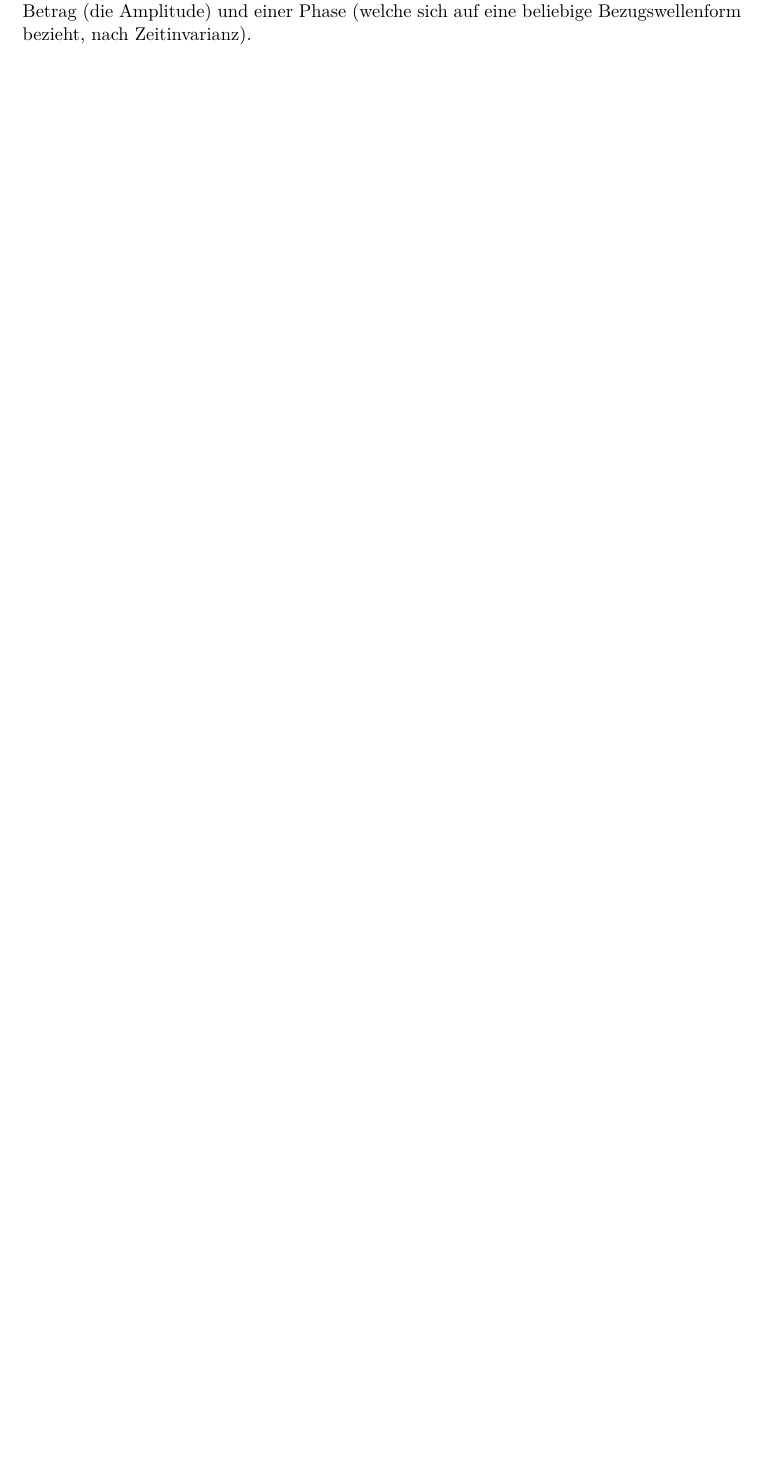
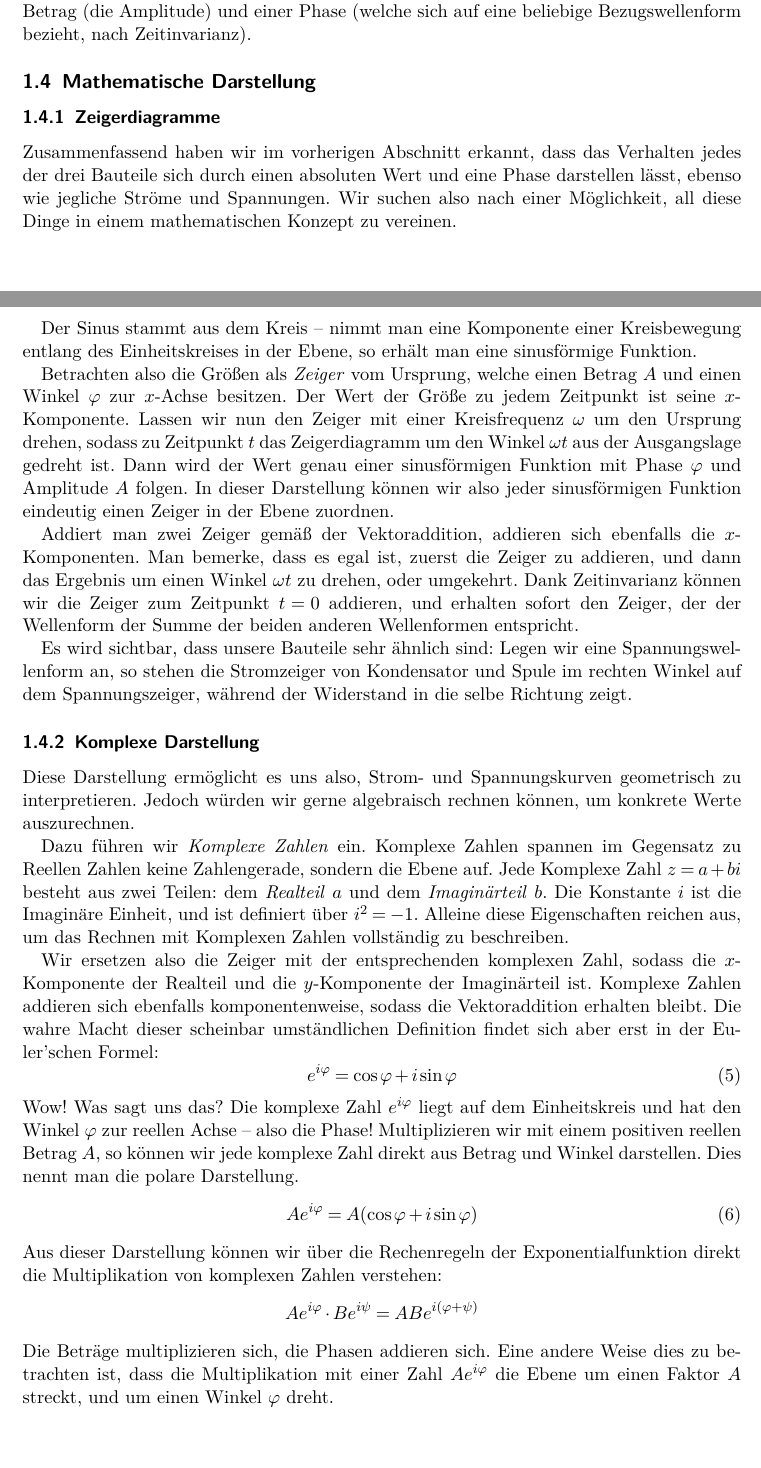
Before and after one commit to nodatapoints/orpheus_wechselstrom, a LaTeX document (script/script.tex, which reads script/Teil1.tex): part of page 3 of 10 before the commit and two parts of pages 3 and 4 of 12 after it, the two joined at a grey line, cut so that both start at the same text, the shorter picture padded with empty space. Compiled offline with pdfLaTeX.

Commit message:
darstellung

```diff
--- a/script/Teil1.tex
+++ b/script/Teil1.tex
@@ -134,3 +137,57 @@ Kombinationen von Sinen ebenfalls eine Sinusform gleicher Frequenz ergeben. Demn
 fester Kreisfrequenz $\omega$ ebenfalls jegliche Strom- und Spannungsformen ausgezeichnet durch einen Betrag (die
 Amplitude) und einer Phase (welche sich auf eine beliebige Bezugswellenform bezieht, nach Zeitinvarianz).
 
+\subsection{Mathematische Darstellung}
+\subsubsection{Zeigerdiagramme}
+Zusammenfassend haben wir im vorherigen Abschnitt erkannt, dass das Verhalten jedes der drei Bauteile sich durch einen
+absoluten Wert und eine Phase darstellen lässt, ebenso wie jegliche Ströme und Spannungen. Wir suchen also nach einer
+Möglichkeit, all diese Dinge in einem mathematischen Konzept zu vereinen.
+
+Der Sinus stammt aus dem Kreis -- nimmt man eine Komponente einer Kreisbewegung entlang des Einheitskreises in der
+Ebene, so erhält man eine sinusförmige Funktion.
+
+Betrachten also die Größen als \emph{Zeiger} vom Ursprung, welche einen Betrag $A$ und einen Winkel $\phi$ zur $x$-Achse
+besitzen.  Der Wert der Größe zu jedem Zeitpunkt ist seine $x$-Komponente. Lassen wir nun den Zeiger mit einer
+Kreisfrequenz $\omega$ um den Ursprung drehen, sodass zu Zeitpunkt $t$ das Zeigerdiagramm um den Winkel $\omega t$ aus
+der Ausgangslage gedreht ist. Dann wird der Wert genau einer sinusförmigen Funktion mit Phase $\phi$
+und Amplitude $A$ folgen. In dieser Darstellung können wir also jeder sinusförmigen Funktion eindeutig einen Zeiger in
+der Ebene zuordnen.
+
+Addiert man zwei Zeiger gemäß der Vektoraddition, addieren sich ebenfalls die $x$-Komponenten. Man bemerke, dass es egal
+ist, zuerst die Zeiger zu addieren, und dann das Ergebnis um einen Winkel $\omega t$ zu drehen, oder umgekehrt. Dank
+Zeitinvarianz können wir die Zeiger zum Zeitpunkt $t = 0$ addieren, und erhalten sofort den Zeiger, der der Wellenform
+der Summe der beiden anderen Wellenformen entspricht.
+
+Es wird sichtbar, dass unsere Bauteile sehr ähnlich sind: Legen wir eine Spannungswellenform an, so stehen die
+Stromzeiger von Kondensator und Spule im rechten Winkel auf dem Spannungszeiger, während der Widerstand in die selbe
+Richtung zeigt.
+\subsubsection{Komplexe Darstellung}
+Diese Darstellung ermöglicht es uns also, Strom- und Spannungskurven geometrisch zu interpretieren. Jedoch würden wir gerne
+algebraisch rechnen können, um konkrete Werte auszurechnen.
+
+%Insbesondere suchen wir eine Möglichkeit, den Begriff des Widerstandes auf eine Relation zwischen Strom und Spannung
+%eines Bauteils im Wechselstromkreis zu verallgemeinern.
+
+Dazu führen wir \emph{Komplexe Zahlen} ein. Komplexe Zahlen spannen im Gegensatz zu Reellen Zahlen keine Zahlengerade,
+sondern die Ebene auf. Jede Komplexe Zahl $z = a+bi$ besteht aus zwei Teilen: dem \emph{Realteil} $a$ und dem
+\emph{Imaginärteil} $b$. Die Konstante $i$ ist die Imaginäre Einheit, und ist definiert über $i^2 = -1$. Alleine diese
+Eigenschaften reichen aus, um das Rechnen mit Komplexen Zahlen vollständig zu beschreiben.
+
+Wir ersetzen also die Zeiger mit der entsprechenden komplexen Zahl, sodass die $x$-Komponente der Realteil und die
+$y$-Komponente der Imaginärteil ist. Komplexe Zahlen addieren sich ebenfalls komponentenweise, sodass die Vektoraddition
+erhalten bleibt. Die wahre Macht dieser scheinbar umständlichen Definition findet sich aber erst in der Euler'schen
+Formel:
+\begin{equation}\label{eq:euler}
+    e^{i\phi} = \cos \phi + i\sin \phi
+\end{equation}
+Wow! Was sagt uns das? Die komplexe Zahl $e^{i\phi}$ liegt auf dem Einheitskreis und hat den Winkel $\phi$ zur reellen
+Achse -- also die Phase! Multiplizieren wir mit einem positiven reellen Betrag $A$, so können wir jede komplexe Zahl direkt
+aus Betrag und Winkel darstellen. Dies nennt man die polare Darstellung.
+\begin{equation}\label{eq:polar}
+    Ae^{i\phi} = A(\cos \phi + i\sin \phi)
+\end{equation}
+Aus dieser Darstellung können wir über die Rechenregeln der Exponentialfunktion direkt die Multiplikation von komplexen
+Zahlen verstehen:
+\[ Ae^{i\phi} \cdot Be^{i\psi} = ABe^{i(\phi+\psi)} \]
+Die Beträge multiplizieren sich, die Phasen addieren sich. Eine andere Weise dies zu betrachten ist, dass die
+Multiplikation mit einer Zahl $Ae^{i\phi}$ die Ebene um einen Faktor $A$ streckt, und um einen Winkel $\phi$ dreht.
```
Also changed, not shown: script/Teil1.tex (29 more changed lines).
